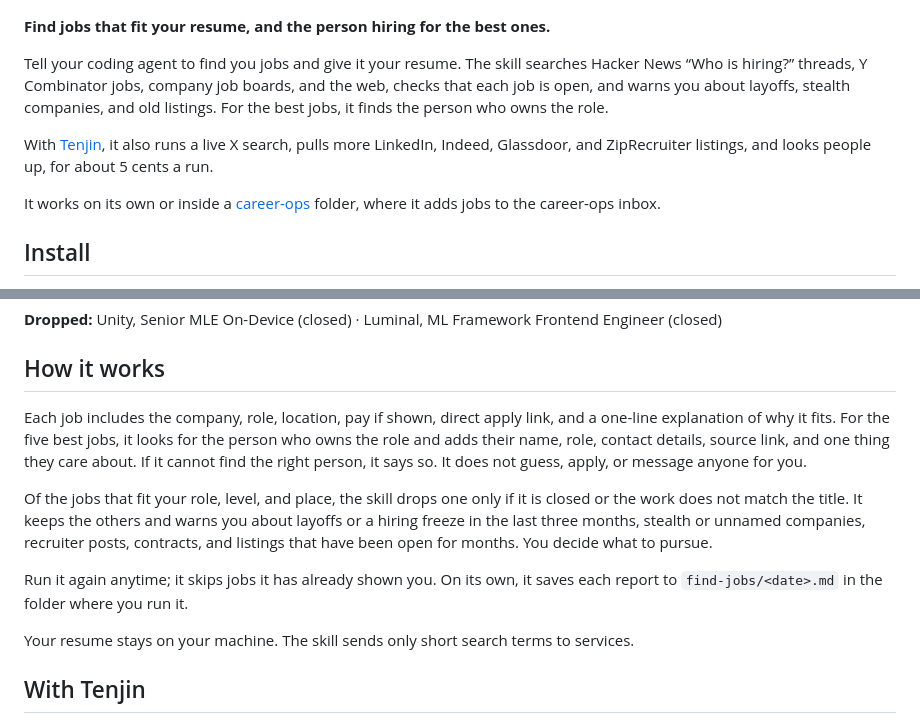
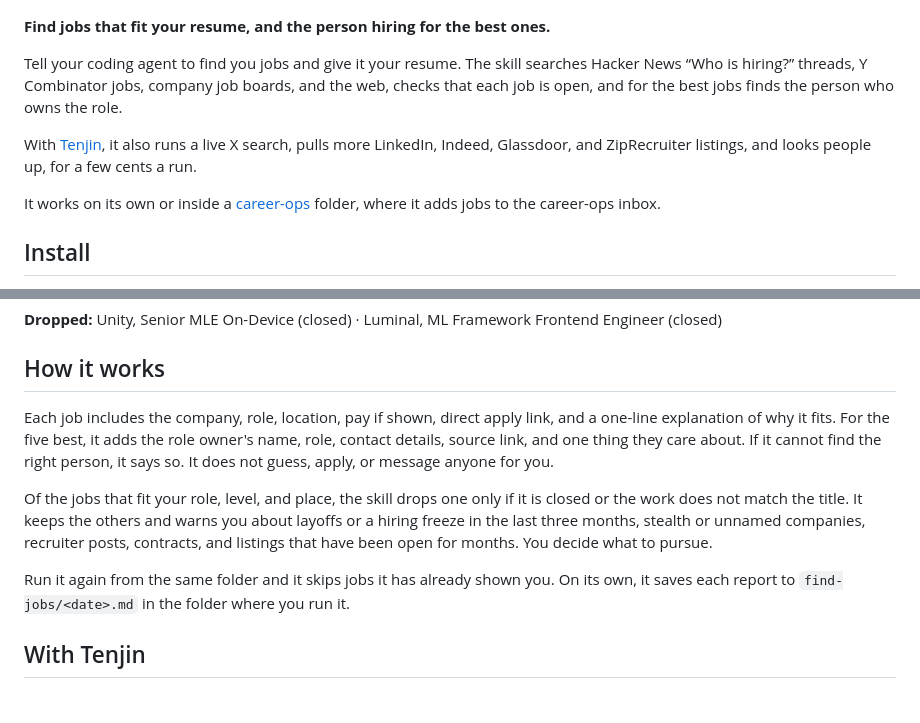
Before and after one commit to vraspar/find-jobs, a Markdown page: README.md, 2 parts joined by grey strips. Rendered like a GitHub page.

Commit message:
Unpin the version, add an icon, tidy the README
Drop the pinned 0.1.0 so each push reaches users, add the marketplace
description and a directory icon, remove the redundant skills path, and
cut repeats from the README. The cost reads "a few cents a run".

Co-Authored-By: Claude Opus 5.5 <noreply@anthropic.com>

```diff
--- a/README.md
+++ b/README.md
@@ -4,9 +4,9 @@
 
 **Find jobs that fit your resume, and the person hiring for the best ones.**
 
-Tell your coding agent to find you jobs and give it your resume. The skill searches Hacker News “Who is hiring?” threads, Y Combinator jobs, company job boards, and the web, checks that each job is open, and warns you about layoffs, stealth companies, and old listings. For the best jobs, it finds the person who owns the role.
+Tell your coding agent to find you jobs and give it your resume. The skill searches Hacker News “Who is hiring?” threads, Y Combinator jobs, company job boards, and the web, checks that each job is open, and for the best jobs finds the person who owns the role.
 
-With [Tenjin](https://tenjin.sh), it also runs a live X search, pulls more LinkedIn, Indeed, Glassdoor, and ZipRecruiter listings, and looks people up, for about 5 cents a run.
+With [Tenjin](https://tenjin.sh), it also runs a live X search, pulls more LinkedIn, Indeed, Glassdoor, and ZipRecruiter listings, and looks people up, for a few cents a run.
 
 It works on its own or inside a [career-ops](#works-with-career-ops) folder, where it adds jobs to the career-ops inbox.
 
@@ -55,13 +55,11 @@ From a free run on an ML engineer's resume, 23 Nov 2026 (excerpt):
 
 ## How it works
 
-Each job includes the company, role, location, pay if shown, direct apply link, and a one-line explanation of why it fits. For the five best jobs, it looks for the person who owns the role and adds their name, role, contact details, source link, and one thing they care about. If it cannot find the right person, it says so. It does not guess, apply, or message anyone for you.
+Each job includes the company, role, location, pay if shown, direct apply link, and a one-line explanation of why it fits. For the five best, it adds the role owner's name, role, contact details, source link, and one thing they care about. If it cannot find the right person, it says so. It does not guess, apply, or message anyone for you.
 
 Of the jobs that fit your role, level, and place, the skill drops one only if it is closed or the work does not match the title. It keeps the others and warns you about layoffs or a hiring freeze in the last three months, stealth or unnamed companies, recruiter posts, contracts, and listings that have been open for months. You decide what to pursue.
 
-Run it again anytime; it skips jobs it has already shown you. On its own, it saves each report to `find-jobs/<date>.md` in the folder where you run it.
-
-Your resume stays on your machine. The skill sends only short search terms to services.
+Run it again from the same folder and it skips jobs it has already shown you. On its own, it saves each report to `find-jobs/<date>.md` in the folder where you run it.
 
 ## With Tenjin
 
```
Also changed, not shown: skills/find-jobs/SKILL.md (+1 -1 lines), assets/icon.png (added), 2 other files.
